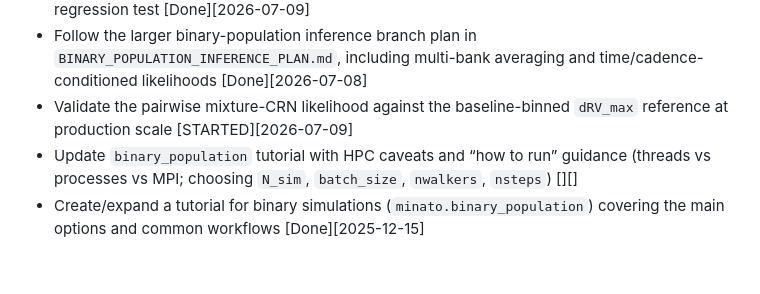
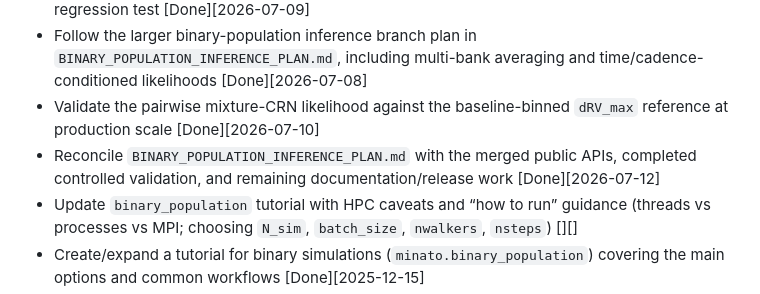
Before and after one commit to jvillasr/MINATO, a Markdown page: ROADMAP.md, the part around the change. Drawn GitHub-style; blank space fills up the shorter version.

Commit message:
Update binary population inference status

```diff
--- a/ROADMAP.md
+++ b/ROADMAP.md
@@ -42,7 +42,10 @@ Example: `- Add smoke-test script [Done][2025-12-15]`
   `dRV_max` collapse regression test [Done][2026-07-09]
 - Follow the larger binary-population inference branch plan in `BINARY_POPULATION_INFERENCE_PLAN.md`, including multi-bank averaging and time/cadence-conditioned likelihoods [Done][2026-07-08]
 - Validate the pairwise mixture-CRN likelihood against the baseline-binned
-  `dRV_max` reference at production scale [STARTED][2026-07-09]
+  `dRV_max` reference at production scale [Done][2026-07-10]
+- Reconcile `BINARY_POPULATION_INFERENCE_PLAN.md` with the merged public APIs,
+  completed controlled validation, and remaining documentation/release work
+  [Done][2026-07-12]
 - Update `binary_population` tutorial with HPC caveats and “how to run” guidance (threads vs processes vs MPI; choosing `N_sim`, `batch_size`, `nwalkers`, `nsteps`) [][]
 - Create/expand a tutorial for binary simulations (`minato.binary_population`) covering the main options and common workflows [Done][2025-12-15]
 - Validate and complete the SB1 tutorial: Gaussian vs Voigt (`profile`), impact on results, and a working legacy `lmfit` example [][]
```
Also changed, not shown: BINARY_POPULATION_INFERENCE_PLAN.md (+136 -97 lines), CHANGELOG.md (+4 -0 lines).
